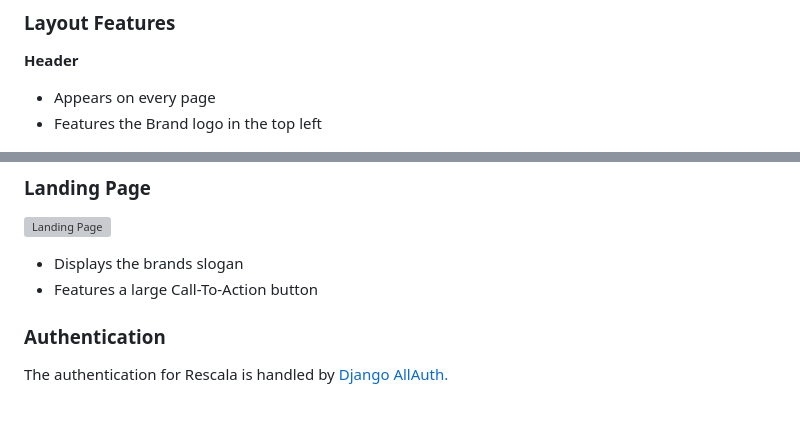
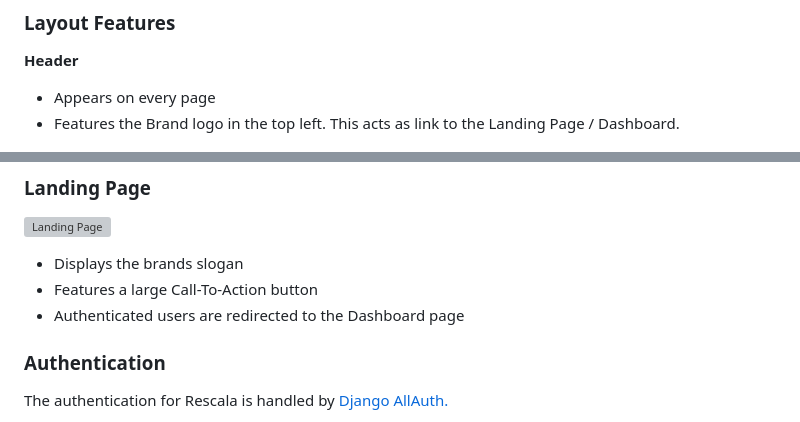
Before and after one commit to denham-ed/rescala, a Markdown page: README.md, 2 parts joined by grey strips. Drawn GitHub-style; grey boxes are pictures that could not be loaded.

```diff
--- a/README.md
+++ b/README.md
@@ -68,7 +68,7 @@ Therefore, the profile model for this application extends the Django User model.
 **Header**
 
 - Appears on every page
-- Features the Brand logo in the top left
+- Features the Brand logo in the top left. This acts as link to the Landing Page / Dashboard.
 
 ![Logo](documentation/images/logo.png)
 
@@ -97,6 +97,7 @@ Therefore, the profile model for this application extends the Django User model.
 
 - Displays the brands slogan
 - Features a large Call-To-Action button
+- Authenticated users are redirected to the Dashboard page
 
 
 ### Authentication
```
Also changed, not shown: other parts of README.md (+36 -1 lines), documentation/images/dashboard.png (added), documentation/images/sign_in.png (added).
